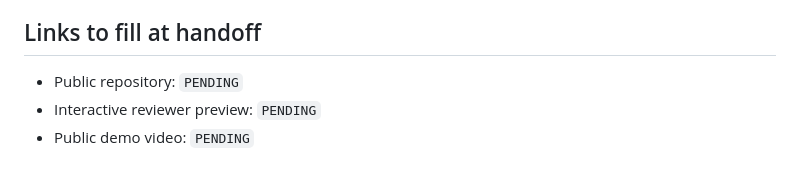
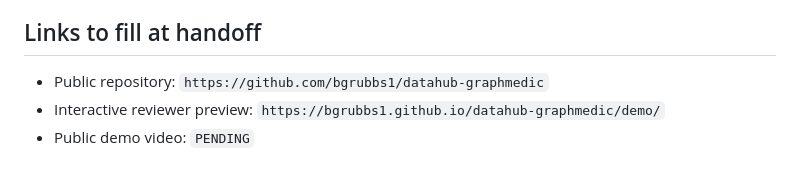
Before and after one commit to bgrubbs1/datahub-graphmedic, a Markdown page: submission/devpost-draft.md, the part around the change. GitHub-like rendering.

```diff
--- a/submission/devpost-draft.md
+++ b/submission/devpost-draft.md
@@ -48,6 +48,6 @@ DataHub OSS, DataHub MCP Server, DataHub Python SDK, Python, FastAPI, Pydantic,
 
 ## Links to fill at handoff
 
-- Public repository: `PENDING`
-- Interactive reviewer preview: `PENDING`
+- Public repository: `https://github.com/bgrubbs1/datahub-graphmedic`
+- Interactive reviewer preview: `https://bgrubbs1.github.io/datahub-graphmedic/demo/`
 - Public demo video: `PENDING`
```
Also changed, not shown: README.md (+1 -1 lines).
